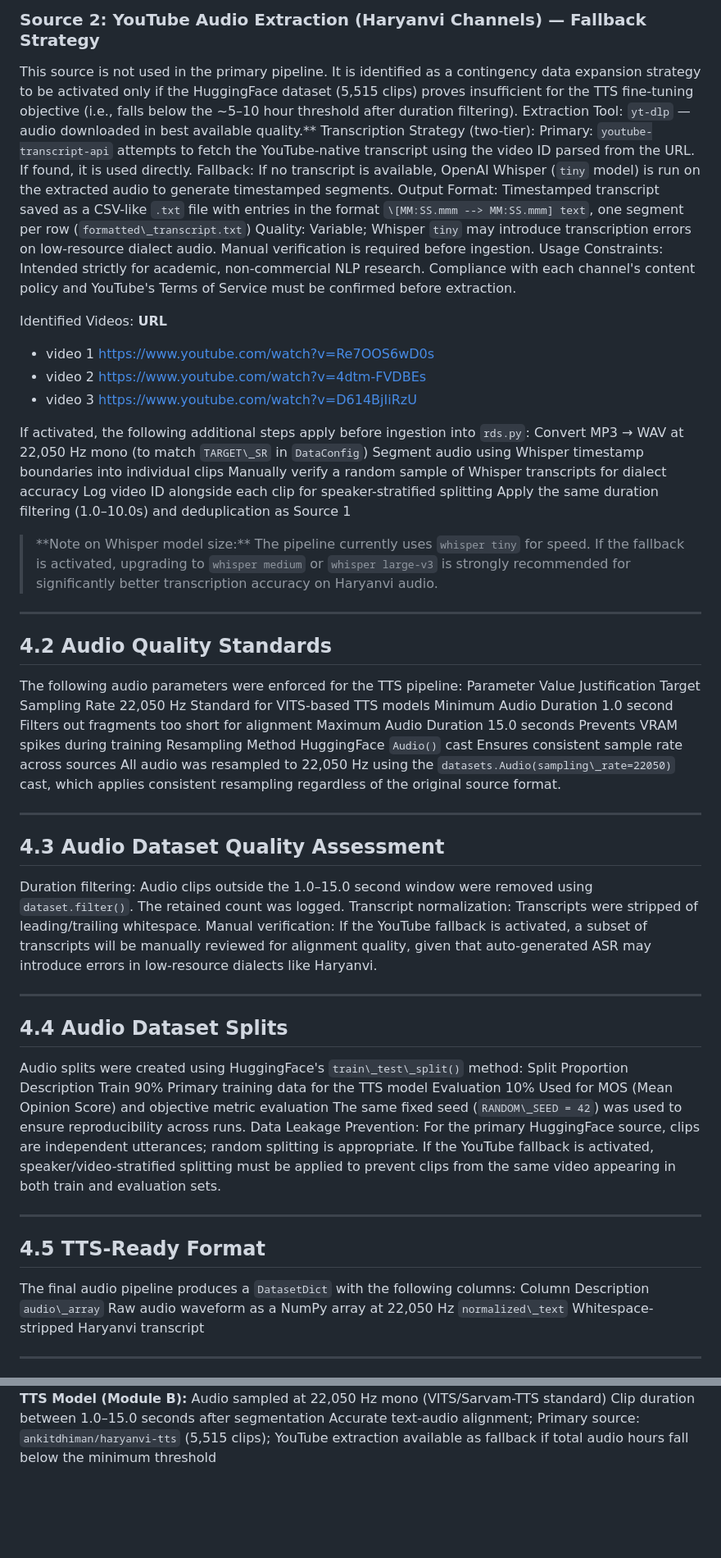
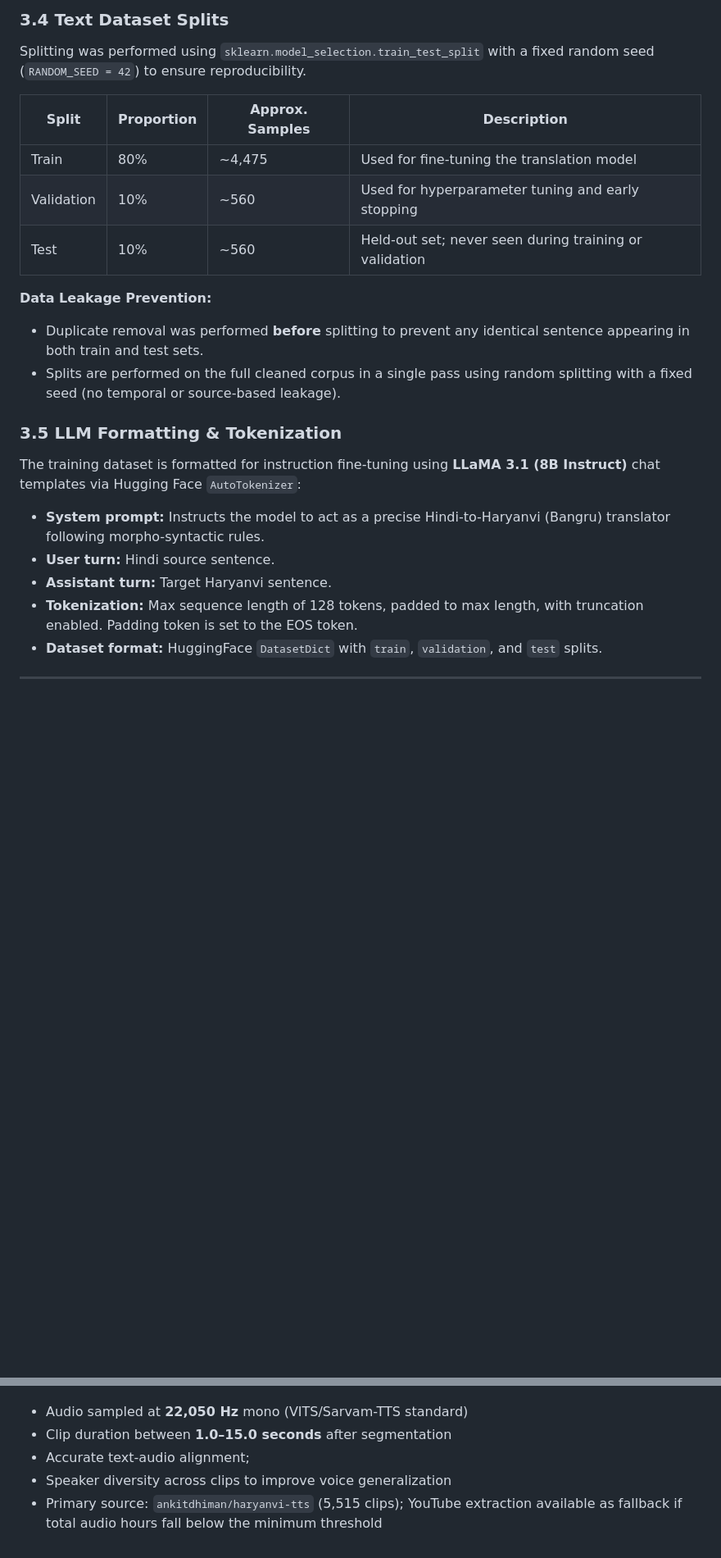
Before and after one commit to SatyamDevX/Group-12-DS-and-AI-Lab-Project, a Markdown page: Reports/Milestone-2-Report.md, 2 parts joined by grey strips. Shown at 82% size. Drawn GitHub-style; blank space fills up the shorter version.

```diff
--- a/Reports/Milestone-2-Report.md
+++ b/Reports/Milestone-2-Report.md
@@ -144,60 +115,27 @@ Access: Loaded programmatically via `load\_dataset("ankitdhiman/haryanvi-tts")`
 
-### Source 2: YouTube Audio Extraction (Haryanvi Channels) — Fallback Strategy
-This source is not used in the primary pipeline. It is identified as a contingency data expansion strategy to be activated only if the HuggingFace dataset (5,515 clips) proves insufficient for the TTS fine-tuning objective (i.e., falls below the ~5–10 hour threshold after duration filtering).
-Extraction Tool: `yt-dlp` — audio downloaded in best available quality.**
-Transcription Strategy (two-tier):
-Primary: `youtube-transcript-api` attempts to fetch the YouTube-native transcript using the video ID parsed from the URL. If found, it is used directly.
-Fallback: If no transcript is available, OpenAI Whisper (`tiny` model) is run on the extracted audio to generate timestamped segments.
-Output Format: Timestamped transcript saved as a CSV-like `.txt` file with entries in the format `\[MM:SS.mmm --> MM:SS.mmm] text`, one segment per row (`formatted\_transcript.txt`)
-Quality: Variable; Whisper `tiny` may introduce transcription errors on low-resource dialect audio. Manual verification is required before ingestion.
-Usage Constraints: Intended strictly for academic, non-commercial NLP research. Compliance with each channel's content policy and YouTube's Terms of Service must be confirmed before extraction.
+### 3.4 Text Dataset Splits
 
-Identified Videos:
-**URL**
-- video 1	https://www.youtube.com/watch?v=Re7OOS6wD0s
-- video 2	https://www.youtube.com/watch?v=4dtm-FVDBEs
-- video 3	https://www.youtube.com/watch?v=D614BjIiRzU
+Splitting was performed using `sklearn.model_selection.train_test_split` with a fixed random seed (`RANDOM_SEED = 42`) to ensure reproducibility.
 
-If activated, the following additional steps apply before ingestion into `rds.py`:
-Convert MP3 → WAV at 22,050 Hz mono (to match `TARGET\_SR` in `DataConfig`)
-Segment audio using Whisper timestamp boundaries into individual clips
-Manually verify a random sample of Whisper transcripts for dialect accuracy
-Log video ID alongside each clip for speaker-stratified splitting
-Apply the same duration filtering (1.0–10.0s) and deduplication as Source 1
-> \*\*Note on Whisper model size:\*\* The pipeline currently uses `whisper tiny` for speed. If the fallback is activated, upgrading to `whisper medium` or `whisper large-v3` is strongly recommended for significantly better transcription accuracy on Haryanvi audio.
+| Split | Proportion | Approx. Samples | Description |
+|---|---|---|---|
+| Train | 80% | ~4,475 | Used for fine-tuning the translation model |
+| Validation | 10% | ~560 | Used for hyperparameter tuning and early stopping |
+| Test | 10% | ~560 | Held-out set; never seen during training or validation |
 
----
-## 4.2 Audio Quality Standards
-The following audio parameters were enforced for the TTS pipeline:
-Parameter	Value	Justification
-Target Sampling Rate	22,050 Hz	Standard for VITS-based TTS models
-Minimum Audio Duration	1.0 second	Filters out fragments too short for alignment
-Maximum Audio Duration	15.0 seconds	Prevents VRAM spikes during training
-Resampling Method	HuggingFace `Audio()` cast	Ensures consistent sample rate across sources
-All audio was resampled to 22,050 Hz using the `datasets.Audio(sampling\_rate=22050)` cast, which applies consistent resampling regardless of the original source format.
+**Data Leakage Prevention:**
+- Duplicate removal was performed **before** splitting to prevent any identical sentence appearing in both train and test sets.
+- Splits are performed on the full cleaned corpus in a single pass using random splitting with a fixed seed (no temporal or source-based leakage).
 
----
-## 4.3 Audio Dataset Quality Assessment
-Duration filtering: Audio clips outside the 1.0–15.0 second window were removed using `dataset.filter()`. The retained count was logged.
-Transcript normalization: Transcripts were stripped of leading/trailing whitespace.
-Manual verification: If the YouTube fallback is activated, a subset of transcripts will be manually reviewed for alignment quality, given that auto-generated ASR may introduce errors in low-resource dialects like Haryanvi.
+### 3.5 LLM Formatting & Tokenization
 
----
-## 4.4 Audio Dataset Splits
-Audio splits were created using HuggingFace's `train\_test\_split()` method:
-Split	Proportion	Description
-Train	90%	Primary training data for the TTS model
-Evaluation	10%	Used for MOS (Mean Opinion Score) and objective metric evaluation
-The same fixed seed (`RANDOM\_SEED = 42`) was used to ensure reproducibility across runs.
-Data Leakage Prevention:
-For the primary HuggingFace source, clips are independent utterances; random splitting is appropriate. If the YouTube fallback is activated, speaker/video-stratified splitting must be applied to prevent clips from the same video appearing in both train and evaluation sets.
+The training dataset is formatted for instruction fine-tuning using **LLaMA 3.1 (8B Instruct)** chat templates via Hugging Face `AutoTokenizer`:
 
----
-## 4.5 TTS-Ready Format
-The final audio pipeline produces a `DatasetDict` with the following columns:
-Column	Description
-`audio\_array`	Raw audio waveform as a NumPy array at 22,050 Hz
-`normalized\_text`	Whitespace-stripped Haryanvi transcript
+- **System prompt:** Instructs the model to act as a precise Hindi-to-Haryanvi (Bangru) translator following morpho-syntactic rules.
+- **User turn:** Hindi source sentence.
+- **Assistant turn:** Target Haryanvi sentence.
+- **Tokenization:** Max sequence length of 128 tokens, padded to max length, with truncation enabled. Padding token is set to the EOS token.
+- **Dataset format:** HuggingFace `DatasetDict` with `train`, `validation`, and `test` splits.
 
 ---
 
@@ -251,5 +303,6 @@ Current corpus: 5,594 pairs — if model performance is unsatisfactory, Grierson
 **For the TTS Model (Module B):**
-Audio sampled at 22,050 Hz mono (VITS/Sarvam-TTS standard)
-Clip duration between 1.0–15.0 seconds after segmentation
-Accurate text-audio alignment;
-Primary source: `ankitdhiman/haryanvi-tts` (5,515 clips); YouTube extraction available as fallback if total audio hours fall below the minimum threshold
+- Audio sampled at **22,050 Hz** mono (VITS/Sarvam-TTS standard)
+- Clip duration between **1.0–15.0 seconds** after segmentation
+- Accurate text-audio alignment;
+- Speaker diversity across clips to improve voice generalization
+- Primary source: `ankitdhiman/haryanvi-tts` (5,515 clips); YouTube extraction available as fallback if total audio hours fall below the minimum threshold
```
Also changed, not shown: other parts of Reports/Milestone-2-Report.md (+242 -157 lines).
